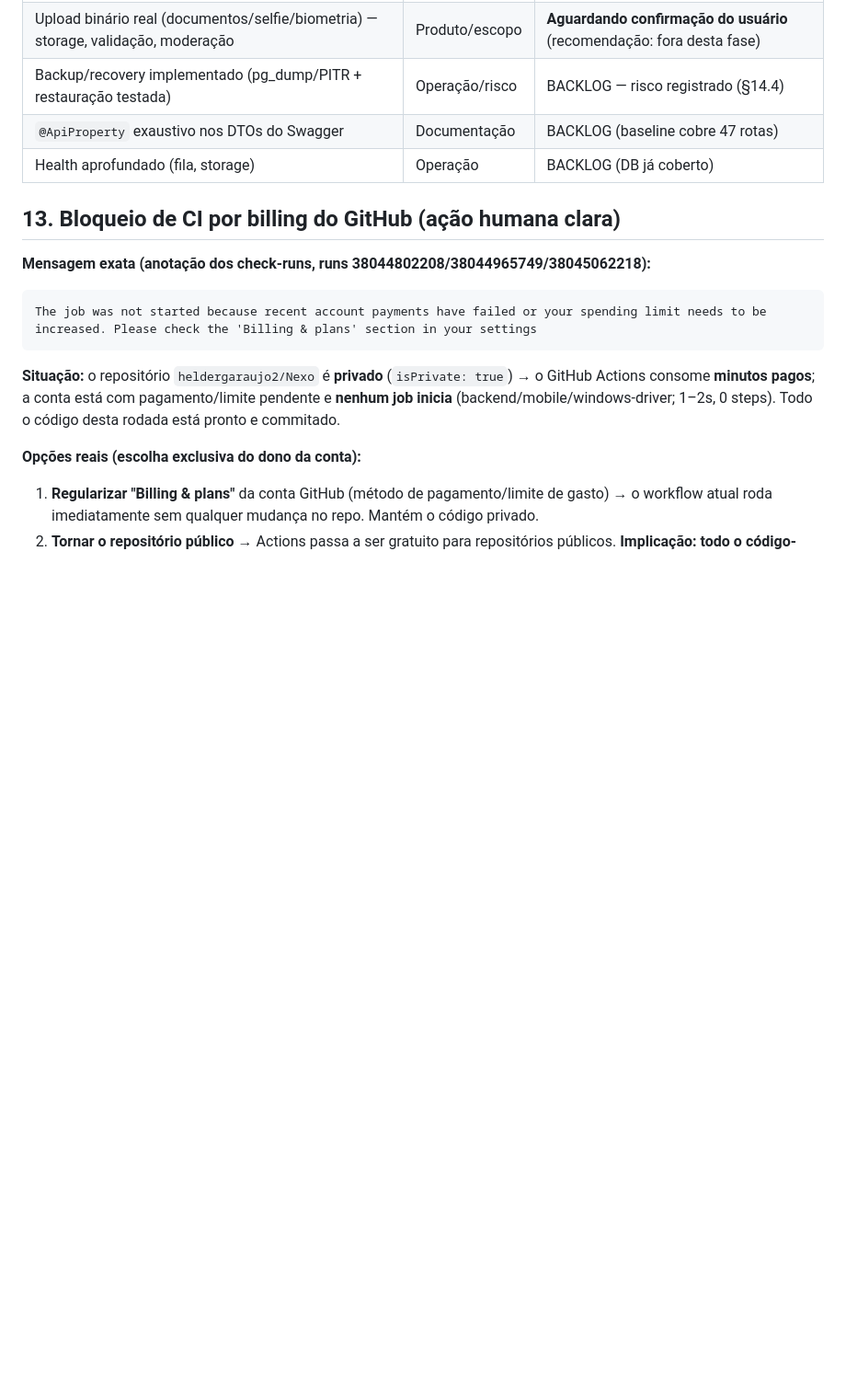
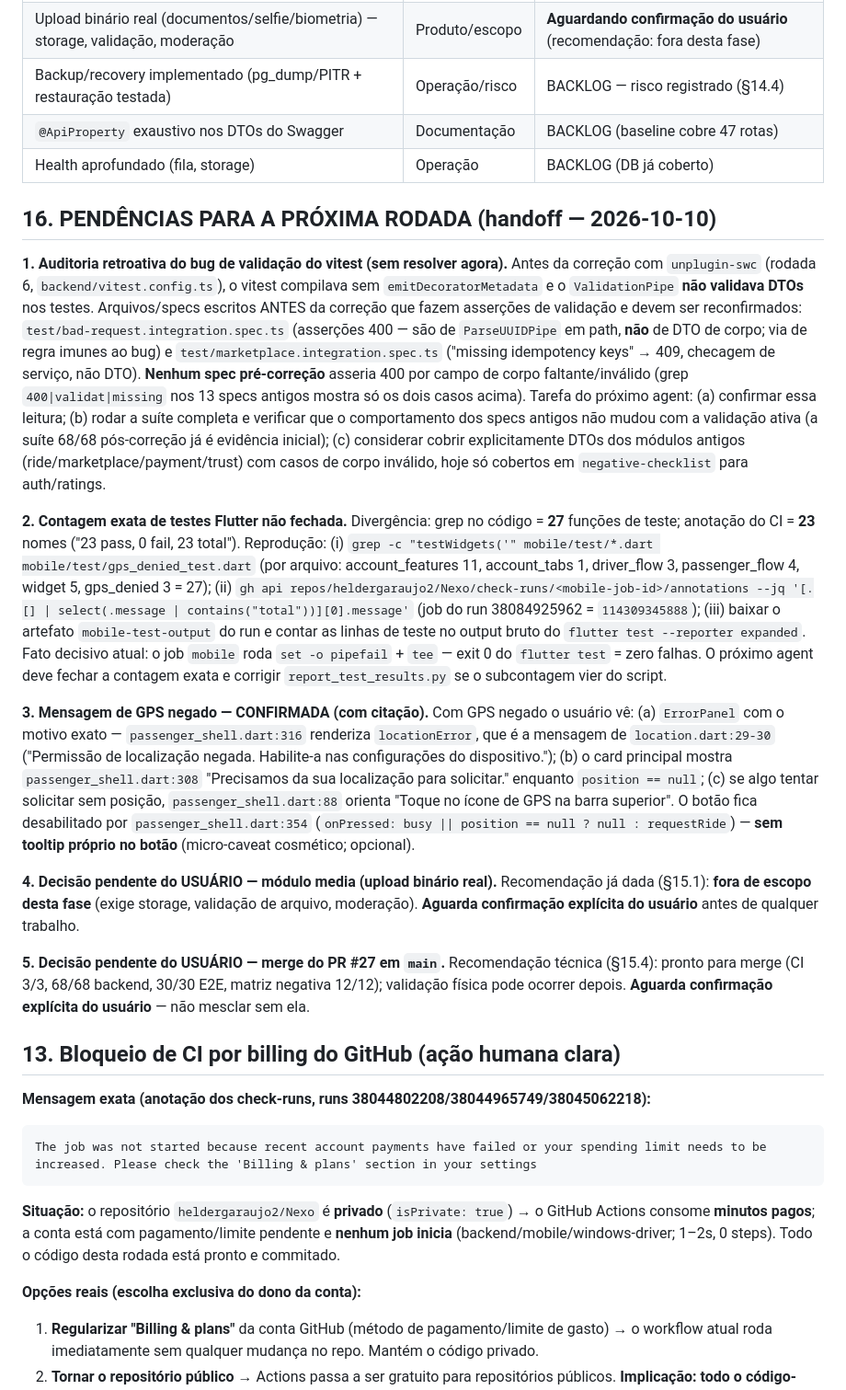
Before and after one commit to heldergaraujo2/Nexo, a Markdown page: PROJECT_STATUS.md, the part around the change. Shown at 92% size. GitHub-like rendering; blank space fills up the shorter version.

```diff
--- a/PROJECT_STATUS.md
+++ b/PROJECT_STATUS.md
@@ -370,6 +370,18 @@ Suíte backend após as adições: **16 arquivos, 68/68** (Postgres real). E2E r
 | `@ApiProperty` exaustivo nos DTOs do Swagger | Documentação | BACKLOG (baseline cobre 47 rotas) |
 | Health aprofundado (fila, storage) | Operação | BACKLOG (DB já coberto) |
 
+## 16. PENDÊNCIAS PARA A PRÓXIMA RODADA (handoff — 2026-10-10)
+
+**1. Auditoria retroativa do bug de validação do vitest (sem resolver agora).** Antes da correção com `unplugin-swc` (rodada 6, `backend/vitest.config.ts`), o vitest compilava sem `emitDecoratorMetadata` e o `ValidationPipe` **não validava DTOs** nos testes. Arquivos/specs escritos ANTES da correção que fazem asserções de validação e devem ser reconfirmados: `test/bad-request.integration.spec.ts` (asserções 400 — são de `ParseUUIDPipe` em path, **não** de DTO de corpo; via de regra imunes ao bug) e `test/marketplace.integration.spec.ts` ("missing idempotency keys" → 409, checagem de serviço, não DTO). **Nenhum spec pré-correção** asseria 400 por campo de corpo faltante/inválido (grep `400|validat|missing` nos 13 specs antigos mostra só os dois casos acima). Tarefa do próximo agent: (a) confirmar essa leitura; (b) rodar a suíte completa e verificar que o comportamento dos specs antigos não mudou com a validação ativa (a suíte 68/68 pós-correção já é evidência inicial); (c) considerar cobrir explicitamente DTOs dos módulos antigos (ride/marketplace/payment/trust) com casos de corpo inválido, hoje só cobertos em `negative-checklist` para auth/ratings.
+
+**2. Contagem exata de testes Flutter não fechada.** Divergência: grep no código = **27** funções de teste; anotação do CI = **23** nomes ("23 pass, 0 fail, 23 total"). Reprodução: (i) `grep -c "testWidgets('" mobile/test/*.dart mobile/test/gps_denied_test.dart` (por arquivo: account_features 11, account_tabs 1, driver_flow 3, passenger_flow 4, widget 5, gps_denied 3 = 27); (ii) `gh api repos/heldergaraujo2/Nexo/check-runs/<mobile-job-id>/annotations --jq '[.[] | select(.message | contains("total"))][0].message'` (job do run 38084925962 = `114309345888`); (iii) baixar o artefato `mobile-test-output` do run e contar as linhas de teste no output bruto do `flutter test --reporter expanded`. Fato decisivo atual: o job `mobile` roda `set -o pipefail` + `tee` — exit 0 do `flutter test` = zero falhas. O próximo agent deve fechar a contagem exata e corrigir `report_test_results.py` se o subcontagem vier do script.
+
+**3. Mensagem de GPS negado — CONFIRMADA (com citação).** Com GPS negado o usuário vê: (a) `ErrorPanel` com o motivo exato — `passenger_shell.dart:316` renderiza `locationError`, que é a mensagem de `location.dart:29-30` ("Permissão de localização negada. Habilite-a nas configurações do dispositivo."); (b) o card principal mostra `passenger_shell.dart:308` "Precisamos da sua localização para solicitar." enquanto `position == null`; (c) se algo tentar solicitar sem posição, `passenger_shell.dart:88` orienta "Toque no ícone de GPS na barra superior". O botão fica desabilitado por `passenger_shell.dart:354` (`onPressed: busy || position == null ? null : requestRide`) — **sem tooltip próprio no botão** (micro-caveat cosmético; opcional).
+
+**4. Decisão pendente do USUÁRIO — módulo media (upload binário real).** Recomendação já dada (§15.1): **fora de escopo desta fase** (exige storage, validação de arquivo, moderação). **Aguarda confirmação explícita do usuário** antes de qualquer trabalho.
+
+**5. Decisão pendente do USUÁRIO — merge do PR #27 em `main`.** Recomendação técnica (§15.4): pronto para merge (CI 3/3, 68/68 backend, 30/30 E2E, matriz negativa 12/12); validação física pode ocorrer depois. **Aguarda confirmação explícita do usuário** — não mesclar sem ela.
+
 ## 13. Bloqueio de CI por billing do GitHub (ação humana clara)
 
 **Mensagem exata (anotação dos check-runs, runs 38044802208/38044965749/38045062218):**
```
Also changed, not shown: HANDOFF.md (added, +90 -0 lines).
